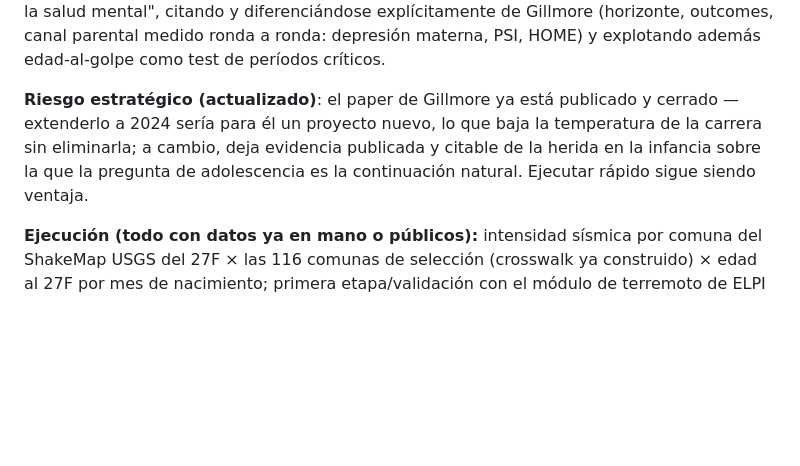
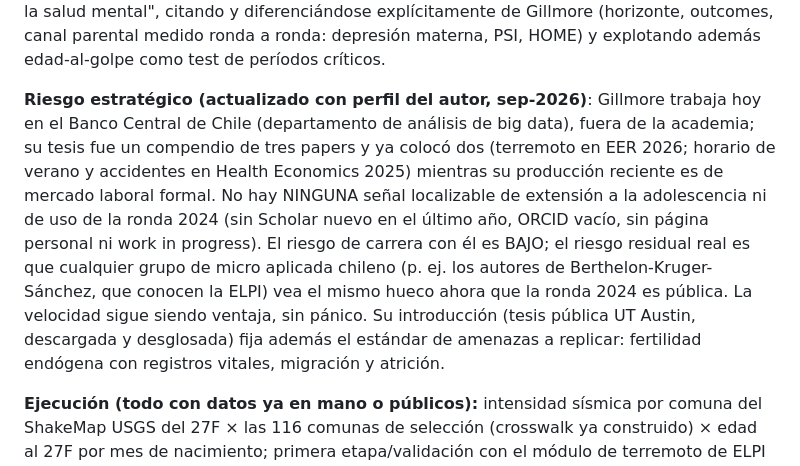
Before and after one commit to jedr1-ship-it/TALIS, a Markdown page: docs/jmp_proceso_adversarial.md, the part around the change. GitHub-like rendering; blank space fills up the shorter version.

Commit message:
Candidato 3: perfil del competidor verificado; riesgo de carrera bajo
Co-Authored-By: Claude Fable 5 <noreply@anthropic.com>
Claude-Session: https://claude.ai/code/session_01UqKvCdoWhpNY2WRQ7PFfps

```diff
--- a/docs/jmp_proceso_adversarial.md
+++ b/docs/jmp_proceso_adversarial.md
@@ -204,12 +204,21 @@ de Gillmore (horizonte, outcomes, canal parental medido ronda a ronda:
 depresión materna, PSI, HOME) y explotando además edad-al-golpe como test
 de períodos críticos.
 
-**Riesgo estratégico (actualizado)**: el paper de Gillmore ya está
-publicado y cerrado — extenderlo a 2024 sería para él un proyecto nuevo,
-lo que baja la temperatura de la carrera sin eliminarla; a cambio, deja
-evidencia publicada y citable de la herida en la infancia sobre la que la
-pregunta de adolescencia es la continuación natural. Ejecutar rápido sigue
-siendo ventaja.
+**Riesgo estratégico (actualizado con perfil del autor, sep-2026)**:
+Gillmore trabaja hoy en el Banco Central de Chile (departamento de análisis
+de big data), fuera de la academia; su tesis fue un compendio de tres
+papers y ya colocó dos (terremoto en EER 2026; horario de verano y
+accidentes en Health Economics 2025) mientras su producción reciente es de
+mercado laboral formal. No hay NINGUNA señal localizable de extensión a la
+adolescencia ni de uso de la ronda 2024 (sin Scholar nuevo en el último
+año, ORCID vacío, sin página personal ni work in progress). El riesgo de
+carrera con él es BAJO; el riesgo residual real es que cualquier grupo de
+micro aplicada chileno (p. ej. los autores de Berthelon-Kruger-Sánchez,
+que conocen la ELPI) vea el mismo hueco ahora que la ronda 2024 es
+pública. La velocidad sigue siendo ventaja, sin pánico. Su introducción
+(tesis pública UT Austin, descargada y desglosada) fija además el estándar
+de amenazas a replicar: fertilidad endógena con registros vitales,
+migración y atrición.
 
 **Ejecución (todo con datos ya en mano o públicos):** intensidad sísmica
 por comuna del ShakeMap USGS del 27F × las 116 comunas de selección
```
